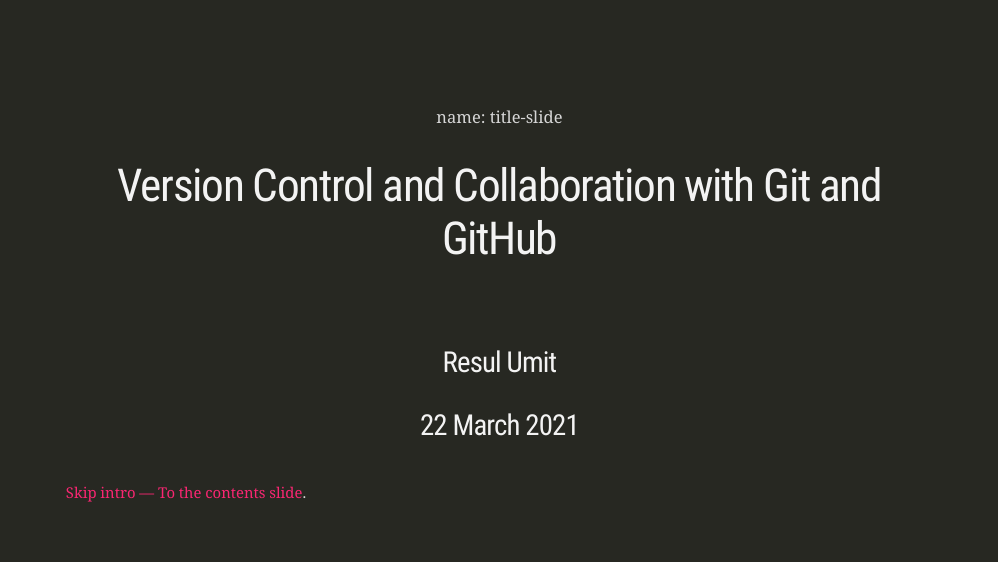
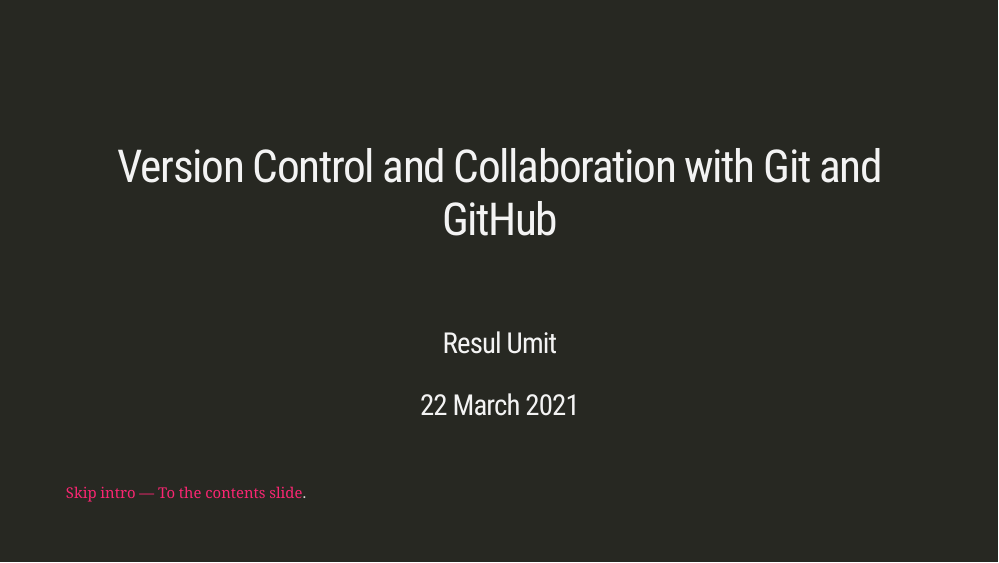
Before and after one commit to resulumit/git_workshop, an R Markdown document (presentation/git_workshop.Rmd): page 1 of 117. Rendered offline with R 4.5, knitr and Pandoc, with nearby package versions; the slides are laid out offline by our stand-in for remark.js, each with all of its steps uncovered, in fonts that may differ from those the slides ask for, and without slide numbers, shadows or browser add-ons.

Commit message:
tidy the title slide

````diff
--- a/presentation/git_workshop.Rmd
+++ b/presentation/git_workshop.Rmd
@@ -14,7 +14,7 @@
       ratio: "16:9"
     seal: false
 ---
-
+name: title-slide
 class: inverse, center, middle
 
 ```{r setup, include=FALSE}
@@ -95,7 +95,6 @@
 
 </style>
 
-name: title-slide
 
 # Version Control and Collaboration with Git and GitHub
 
````
